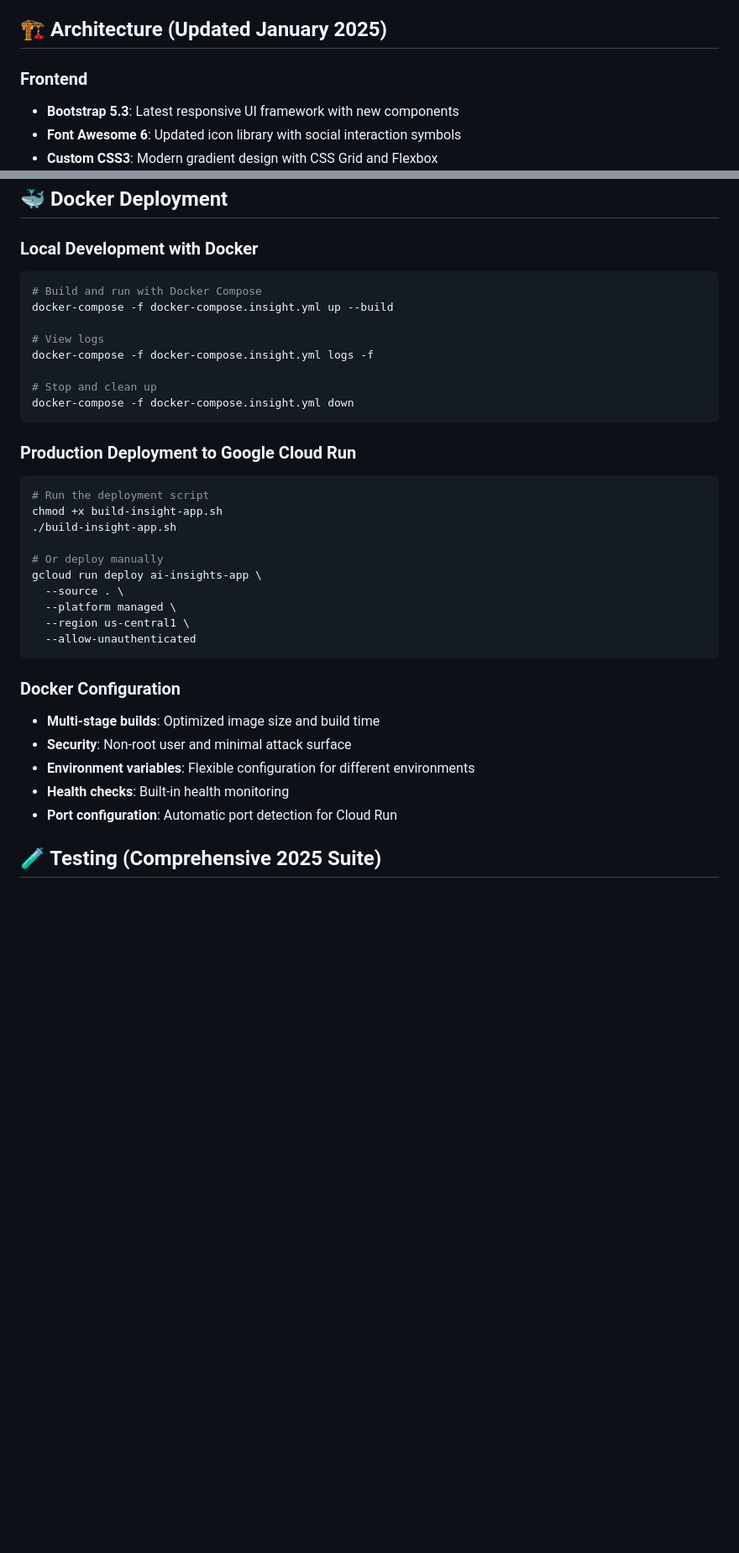
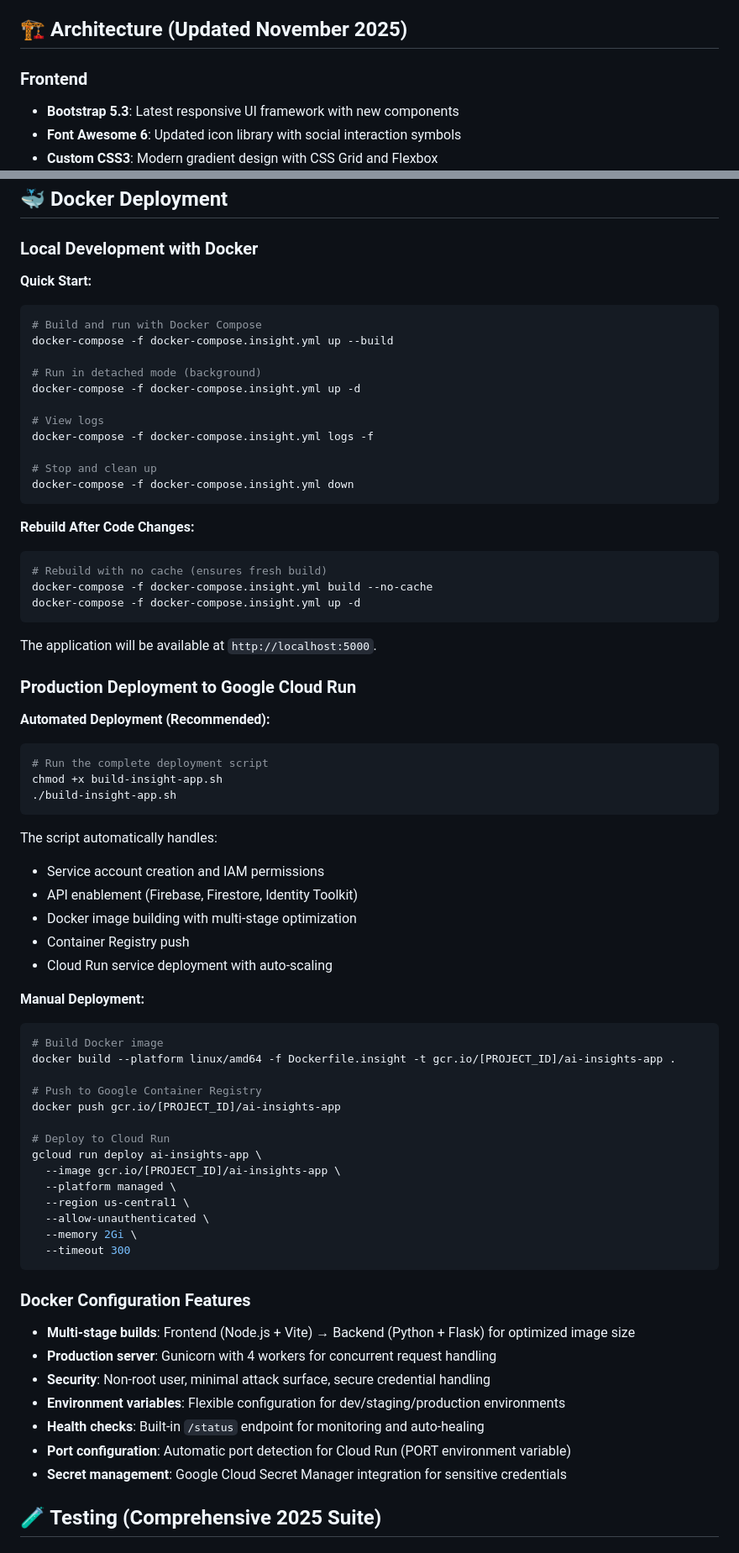
Before and after one commit to jsong1004/insights, a Markdown page: README.md, 2 parts joined by grey strips. Shown at 84% size. Drawn GitHub-style; blank space fills up the shorter version.

Commit message:
docs: update README.md with current dates, versions, and deployment instructions
Updates include:
- Updated dates: January 2025 → November 2025, last updated to November 7, 2025
- Modernized project description with production-ready focus
- Enhanced Docker deployment section with detailed instructions
- Added rebuild instructions for code changes
- Improved Google Cloud Run deployment documentation
- Updated port information (Flask: 5001, Docker: 5000)
- Removed reference to deleted PDF_EXPORT_SETUP.md file
- Added comprehensive Docker configuration features list

🤖 Generated with [Claude Code](https://claude.com/claude-code)

Co-Authored-By: Claude <noreply@anthropic.com>

````diff
--- a/README.md
+++ b/README.md
@@ -275,7 +283,7 @@ After the system libraries are installed, reinstall Python dependencies (or run
 - **Delete Content**: Only you can delete your own insights
 - **Download Reports**: Generate HTML reports with improved styling
 
-## 🏗️ Architecture (Updated January 2025)
+## 🏗️ Architecture (Updated November 2025)
 
 ### Frontend
 - **Bootstrap 5.3**: Latest responsive UI framework with new components
@@ -494,9 +502,14 @@ The application uses Firebase for secure user authentication:
 ## 🐳 Docker Deployment
 
 ### Local Development with Docker
+
+**Quick Start:**
 ```bash
 # Build and run with Docker Compose
 docker-compose -f docker-compose.insight.yml up --build
+
+# Run in detached mode (background)
+docker-compose -f docker-compose.insight.yml up -d
 
 # View logs
 docker-compose -f docker-compose.insight.yml logs -f
@@ -505,26 +518,57 @@ docker-compose -f docker-compose.insight.yml logs -f
 docker-compose -f docker-compose.insight.yml down
 ```
 
+**Rebuild After Code Changes:**
+```bash
+# Rebuild with no cache (ensures fresh build)
+docker-compose -f docker-compose.insight.yml build --no-cache
+docker-compose -f docker-compose.insight.yml up -d
+```
+
+The application will be available at `http://localhost:5000`.
+
 ### Production Deployment to Google Cloud Run
+
+**Automated Deployment (Recommended):**
 ```bash
-# Run the deployment script
+# Run the complete deployment script
 chmod +x build-insight-app.sh
 ./build-insight-app.sh
+```
 
-# Or deploy manually
+The script automatically handles:
+- Service account creation and IAM permissions
+- API enablement (Firebase, Firestore, Identity Toolkit)
+- Docker image building with multi-stage optimization
+- Container Registry push
+- Cloud Run service deployment with auto-scaling
+
+**Manual Deployment:**
+```bash
+# Build Docker image
+docker build --platform linux/amd64 -f Dockerfile.insight -t gcr.io/[PROJECT_ID]/ai-insights-app .
+
+# Push to Google Container Registry
+docker push gcr.io/[PROJECT_ID]/ai-insights-app
+
+# Deploy to Cloud Run
 gcloud run deploy ai-insights-app \
-  --source . \
+  --image gcr.io/[PROJECT_ID]/ai-insights-app \
   --platform managed \
   --region us-central1 \
-  --allow-unauthenticated
+  --allow-unauthenticated \
+  --memory 2Gi \
+  --timeout 300
 ```
 
-### Docker Configuration
-- **Multi-stage builds**: Optimized image size and build time
-- **Security**: Non-root user and minimal attack surface
-- **Environment variables**: Flexible configuration for different environments
-- **Health checks**: Built-in health monitoring
-- **Port configuration**: Automatic port detection for Cloud Run
+### Docker Configuration Features
+- **Multi-stage builds**: Frontend (Node.js + Vite) → Backend (Python + Flask) for optimized image size
+- **Production server**: Gunicorn with 4 workers for concurrent request handling
+- **Security**: Non-root user, minimal attack surface, secure credential handling
+- **Environment variables**: Flexible configuration for dev/staging/production environments
+- **Health checks**: Built-in `/status` endpoint for monitoring and auto-healing
+- **Port configuration**: Automatic port detection for Cloud Run (PORT environment variable)
+- **Secret management**: Google Cloud Secret Manager integration for sensitive credentials
 
 ## 🧪 Testing (Comprehensive 2025 Suite)
 
````
Also changed, not shown: other parts of README.md (+17 -9 lines).
